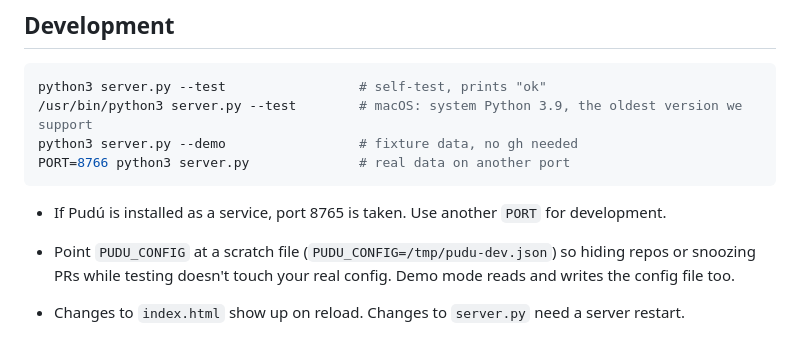
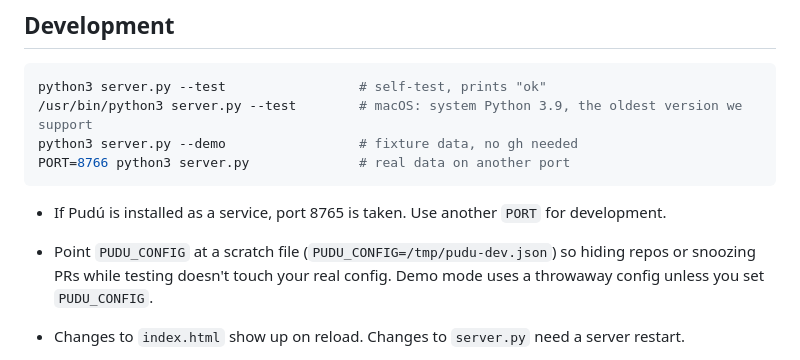
Before and after one commit to crow-rojas/pudu, a Markdown page: CONTRIBUTING.md, the part around the change. Rendered like a GitHub page.

````diff
--- a/CONTRIBUTING.md
+++ b/CONTRIBUTING.md
@@ -19,7 +19,7 @@ PORT=8766 python3 server.py              # real data on another port
 ```
 
 - If Pudú is installed as a service, port 8765 is taken. Use another `PORT` for development.
-- Point `PUDU_CONFIG` at a scratch file (`PUDU_CONFIG=/tmp/pudu-dev.json`) so hiding repos or snoozing PRs while testing doesn't touch your real config. Demo mode reads and writes the config file too.
+- Point `PUDU_CONFIG` at a scratch file (`PUDU_CONFIG=/tmp/pudu-dev.json`) so hiding repos or snoozing PRs while testing doesn't touch your real config. Demo mode uses a throwaway config unless you set `PUDU_CONFIG`.
 - Changes to `index.html` show up on reload. Changes to `server.py` need a server restart.
 - To try `install.sh` without replacing your live install, give the copy its own name and port: `PUDU_NAME=pudu-dev PORT=8766 ./install.sh`, then `PUDU_NAME=pudu-dev ./install.sh uninstall`. On macOS both installs share `~/Applications/Pudú.app`, so re-run `./install.sh` for your main install afterwards.
 - Try the MCP server by piping JSON-RPC into it:
````
Also changed, not shown: CHANGELOG.md (+10 -1 lines), README.md (+2 -0 lines).
